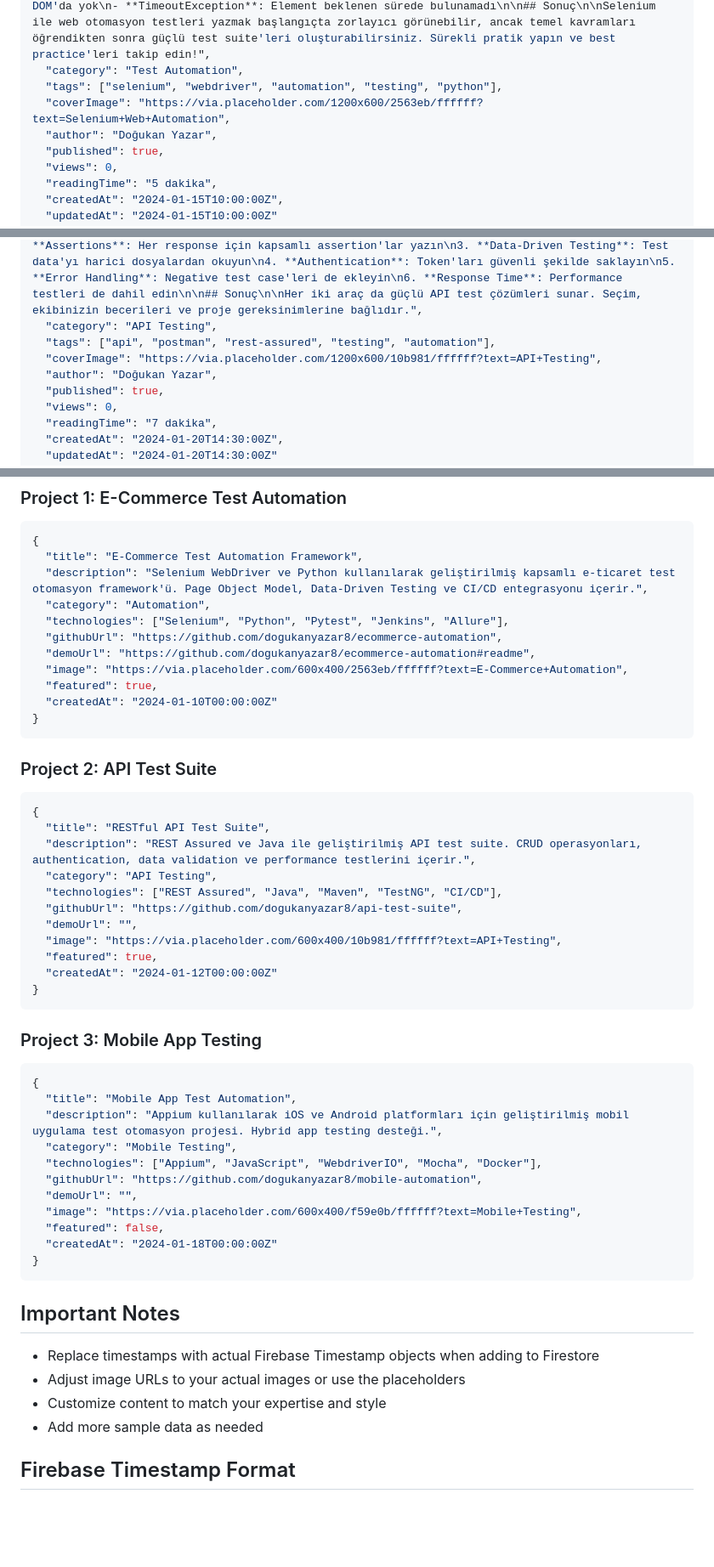
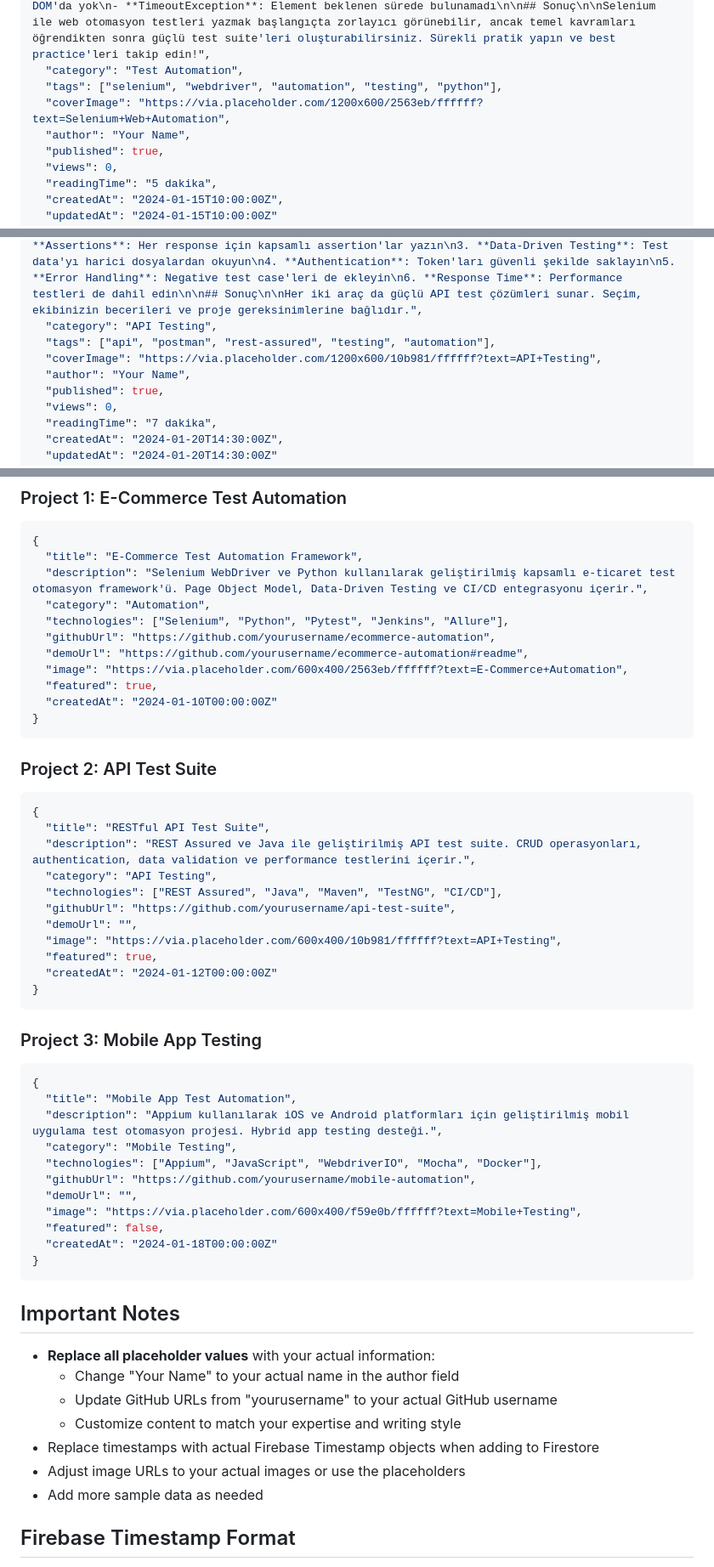
Before and after one commit to dogukanyazar8/dogukanyazar8.github.io, a Markdown page: SAMPLE_DATA.md, 3 parts joined by grey strips. Shown at 85% size. Drawn GitHub-style; blank space fills up the shorter version.

Commit message:
Replace personal information with placeholders in sample data
Co-authored-by: dogukanyazar8 <37948900+dogukanyazar8@users.noreply.github.com>

```diff
--- a/SAMPLE_DATA.md
+++ b/SAMPLE_DATA.md
@@ -28,7 +28,7 @@ You can use the Firebase Admin SDK to batch import data programmatically.
   "category": "Test Automation",
   "tags": ["selenium", "webdriver", "automation", "testing", "python"],
   "coverImage": "https://via.placeholder.com/1200x600/2563eb/ffffff?text=Selenium+Web+Automation",
-  "author": "Doğukan Yazar",
+  "author": "Your Name",
   "published": true,
   "views": 0,
   "readingTime": "5 dakika",
@@ -48,7 +48,7 @@ You can use the Firebase Admin SDK to batch import data programmatically.
   "category": "API Testing",
   "tags": ["api", "postman", "rest-assured", "testing", "automation"],
   "coverImage": "https://via.placeholder.com/1200x600/10b981/ffffff?text=API+Testing",
-  "author": "Doğukan Yazar",
+  "author": "Your Name",
   "published": true,
   "views": 0,
   "readingTime": "7 dakika",
@@ -87,8 +87,8 @@ You can use the Firebase Admin SDK to batch import data programmatically.
   "description": "Selenium WebDriver ve Python kullanılarak geliştirilmiş kapsamlı e-ticaret test otomasyon framework'ü. Page Object Model, Data-Driven Testing ve CI/CD entegrasyonu içerir.",
   "category": "Automation",
   "technologies": ["Selenium", "Python", "Pytest", "Jenkins", "Allure"],
-  "githubUrl": "https://github.com/dogukanyazar8/ecommerce-automation",
-  "demoUrl": "https://github.com/dogukanyazar8/ecommerce-automation#readme",
+  "githubUrl": "https://github.com/yourusername/ecommerce-automation",
+  "demoUrl": "https://github.com/yourusername/ecommerce-automation#readme",
   "image": "https://via.placeholder.com/600x400/2563eb/ffffff?text=E-Commerce+Automation",
   "featured": true,
   "createdAt": "2024-01-10T00:00:00Z"
@@ -103,7 +103,7 @@ You can use the Firebase Admin SDK to batch import data programmatically.
   "description": "REST Assured ve Java ile geliştirilmiş API test suite. CRUD operasyonları, authentication, data validation ve performance testlerini içerir.",
   "category": "API Testing",
   "technologies": ["REST Assured", "Java", "Maven", "TestNG", "CI/CD"],
-  "githubUrl": "https://github.com/dogukanyazar8/api-test-suite",
+  "githubUrl": "https://github.com/yourusername/api-test-suite",
   "demoUrl": "",
   "image": "https://via.placeholder.com/600x400/10b981/ffffff?text=API+Testing",
   "featured": true,
@@ -119,7 +119,7 @@ You can use the Firebase Admin SDK to batch import data programmatically.
   "description": "Appium kullanılarak iOS ve Android platformları için geliştirilmiş mobil uygulama test otomasyon projesi. Hybrid app testing desteği.",
   "category": "Mobile Testing",
   "technologies": ["Appium", "JavaScript", "WebdriverIO", "Mocha", "Docker"],
-  "githubUrl": "https://github.com/dogukanyazar8/mobile-automation",
+  "githubUrl": "https://github.com/yourusername/mobile-automation",
   "demoUrl": "",
   "image": "https://via.placeholder.com/600x400/f59e0b/ffffff?text=Mobile+Testing",
   "featured": false,
@@ -129,9 +129,12 @@ You can use the Firebase Admin SDK to batch import data programmatically.
 
 ## Important Notes
 
+- **Replace all placeholder values** with your actual information:
+  - Change "Your Name" to your actual name in the author field
+  - Update GitHub URLs from "yourusername" to your actual GitHub username
+  - Customize content to match your expertise and writing style
 - Replace timestamps with actual Firebase Timestamp objects when adding to Firestore
 - Adjust image URLs to your actual images or use the placeholders
-- Customize content to match your expertise and style
 - Add more sample data as needed
 
 ## Firebase Timestamp Format
```
Also changed, not shown: other parts of SAMPLE_DATA.md (+1 -1 lines).
